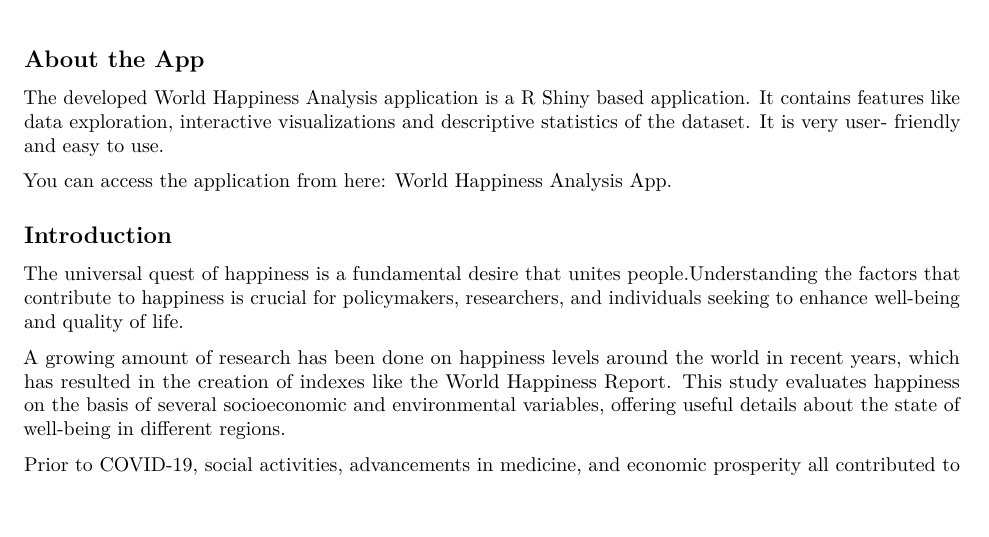
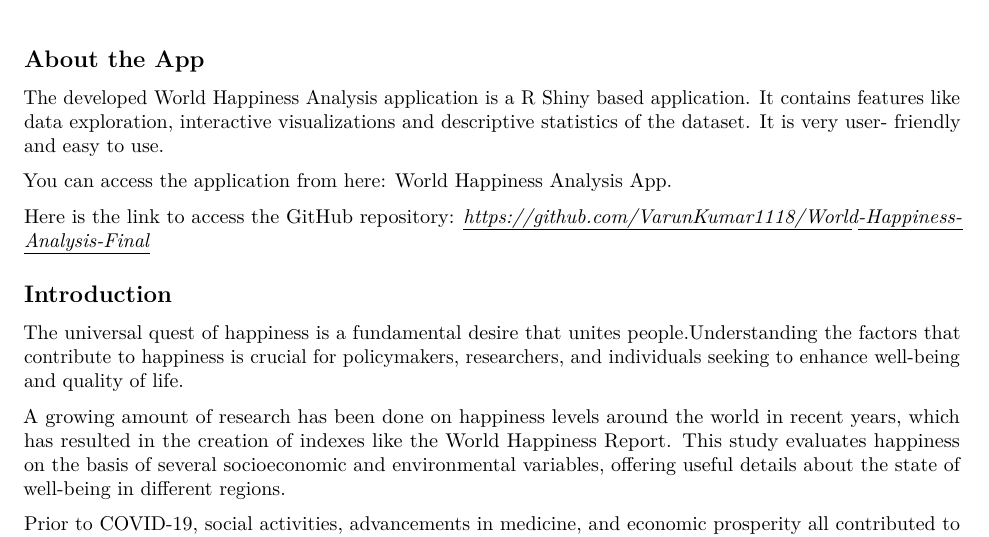
Before and after one commit to VarunKumar1118/World-Happiness-Analysis-Final, an R Markdown document (Documentation.Rmd): part of page 1 of 4, cut so that both start at the same text. Rendered offline with R 4.5, knitr and Pandoc, then LaTeX, with nearby package versions.

Commit message:
Update Documentation.Rmd

```diff
--- a/Documentation.Rmd
+++ b/Documentation.Rmd
@@ -13,6 +13,8 @@
 It is very user- friendly and easy to use.
 
 You can access the application from here: [World Happiness Analysis App](https://varunkumarboggula.shinyapps.io/World_Happiness/).
+
+Here is the link to access the GitHub repository: [[*https://github.com/VarunKumar1118/World-Happiness-Analysis-Final*]{.underline}](https://github.com/VarunKumar1118/World-Happiness-Analysis-Final){.uri}
 
 ## Introduction
 
```
